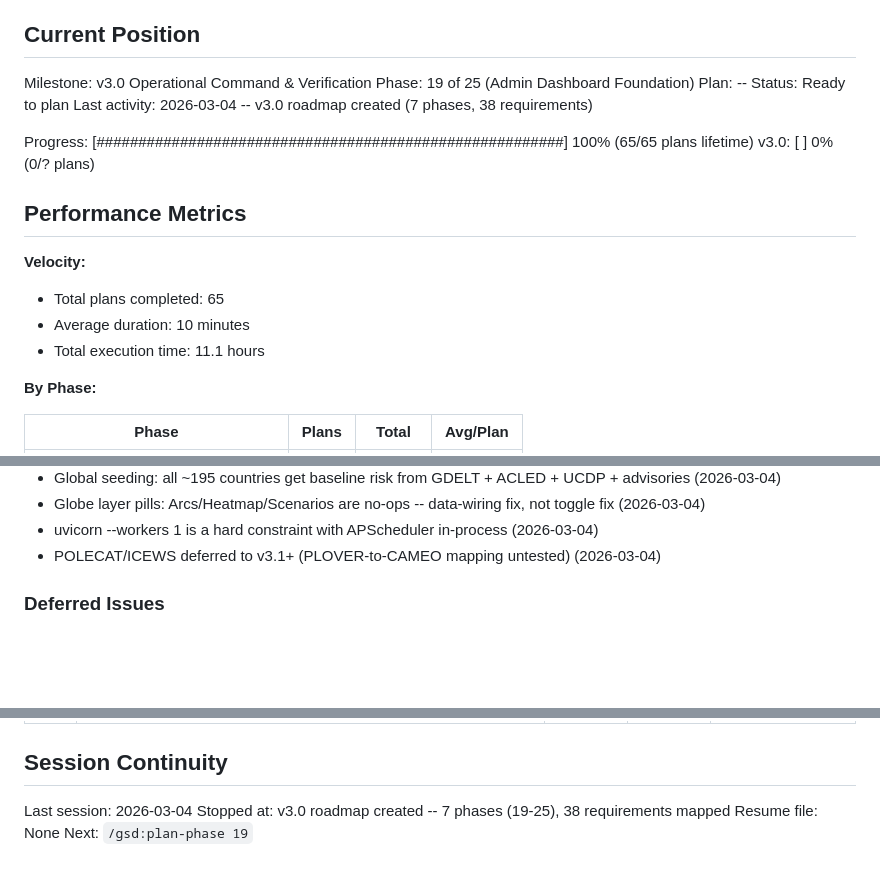
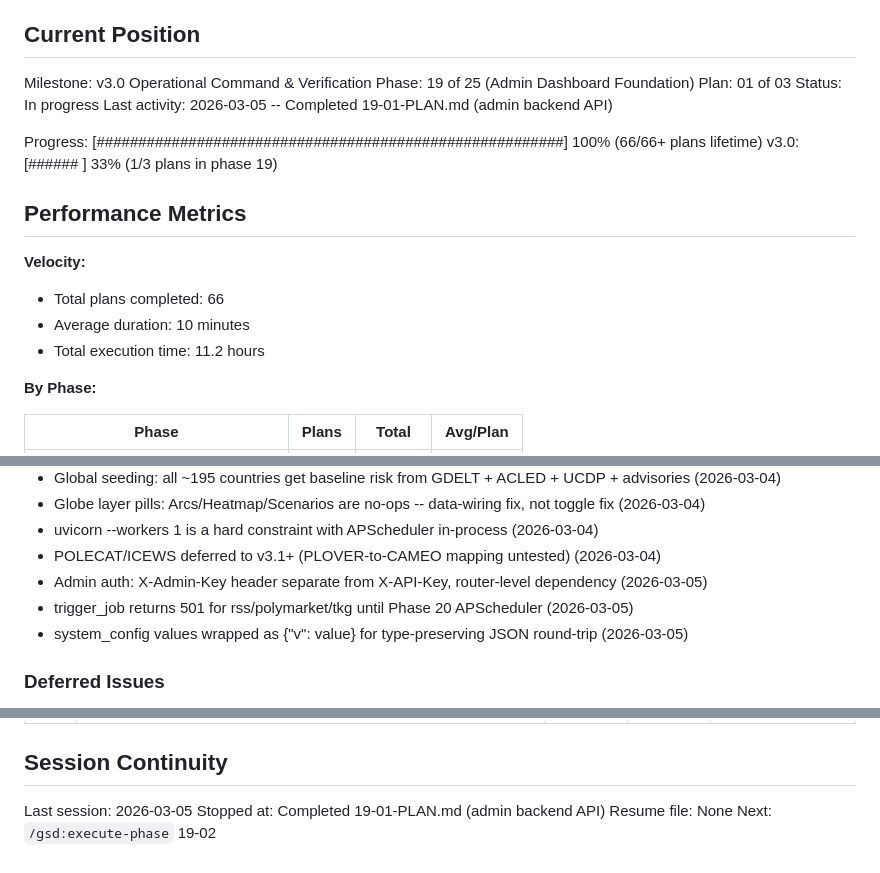
Before and after one commit to smit-shah-GG/geopol, a Markdown page: .planning/STATE.md, 3 parts joined by grey strips. Drawn GitHub-style; blank space fills up the shorter version.

Commit message:
docs(19-01): complete admin backend API plan
Tasks completed: 3/3
- Task 1: Ring buffer, SystemConfig model, migration, Settings update, DTOs
- Task 2: Admin service layer, app wiring
- Task 3: Admin API router, auth dependency, route registration

SUMMARY: .planning/phases/19-admin-dashboard-foundation/19-01-SUMMARY.md

Co-Authored-By: Claude Opus 4.6 <noreply@anthropic.com>

```diff
--- a/.planning/STATE.md
+++ b/.planning/STATE.md
@@ -11,19 +11,19 @@ See: .planning/PROJECT.md (updated 2026-03-04)
 
 Milestone: v3.0 Operational Command & Verification
 Phase: 19 of 25 (Admin Dashboard Foundation)
-Plan: --
-Status: Ready to plan
-Last activity: 2026-03-04 -- v3.0 roadmap created (7 phases, 38 requirements)
+Plan: 01 of 03
+Status: In progress
+Last activity: 2026-03-05 -- Completed 19-01-PLAN.md (admin backend API)
 
-Progress: [########################################################] 100% (65/65 plans lifetime)
-v3.0:    [                    ] 0% (0/? plans)
+Progress: [########################################################] 100% (66/66+ plans lifetime)
+v3.0:    [######              ] 33% (1/3 plans in phase 19)
 
 ## Performance Metrics
 
 **Velocity:**
-- Total plans completed: 65
+- Total plans completed: 66
 - Average duration: 10 minutes
-- Total execution time: 11.1 hours
+- Total execution time: 11.2 hours
 
 **By Phase:**
 
@@ -64,6 +65,9 @@ Key decisions affecting current work:
 - Globe layer pills: Arcs/Heatmap/Scenarios are no-ops -- data-wiring fix, not toggle fix (2026-03-04)
 - uvicorn --workers 1 is a hard constraint with APScheduler in-process (2026-03-04)
 - POLECAT/ICEWS deferred to v3.1+ (PLOVER-to-CAMEO mapping untested) (2026-03-04)
+- Admin auth: X-Admin-Key header separate from X-API-Key, router-level dependency (2026-03-05)
+- trigger_job returns 501 for rss/polymarket/tkg until Phase 20 APScheduler (2026-03-05)
+- system_config values wrapped as {"v": value} for type-preserving JSON round-trip (2026-03-05)
 
 ### Deferred Issues
 
@@ -86,7 +90,7 @@ Key decisions affecting current work:
 
 ## Session Continuity
 
-Last session: 2026-03-04
-Stopped at: v3.0 roadmap created -- 7 phases (19-25), 38 requirements mapped
+Last session: 2026-03-05
+Stopped at: Completed 19-01-PLAN.md (admin backend API)
 Resume file: None
-Next: `/gsd:plan-phase 19`
+Next: `/gsd:execute-phase` 19-02
```
Also changed, not shown: other parts of .planning/STATE.md (+1 -0 lines), 1 other file.
